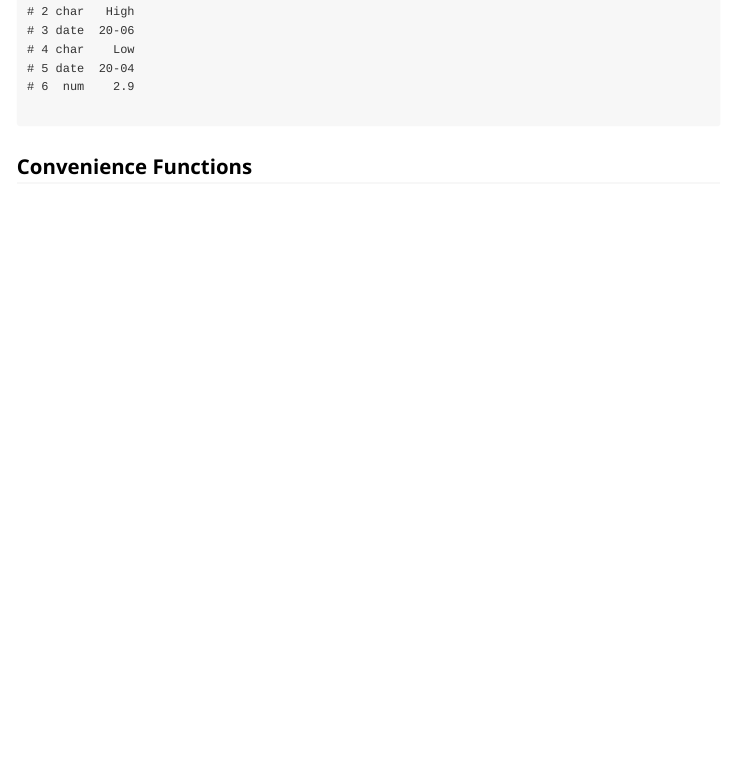
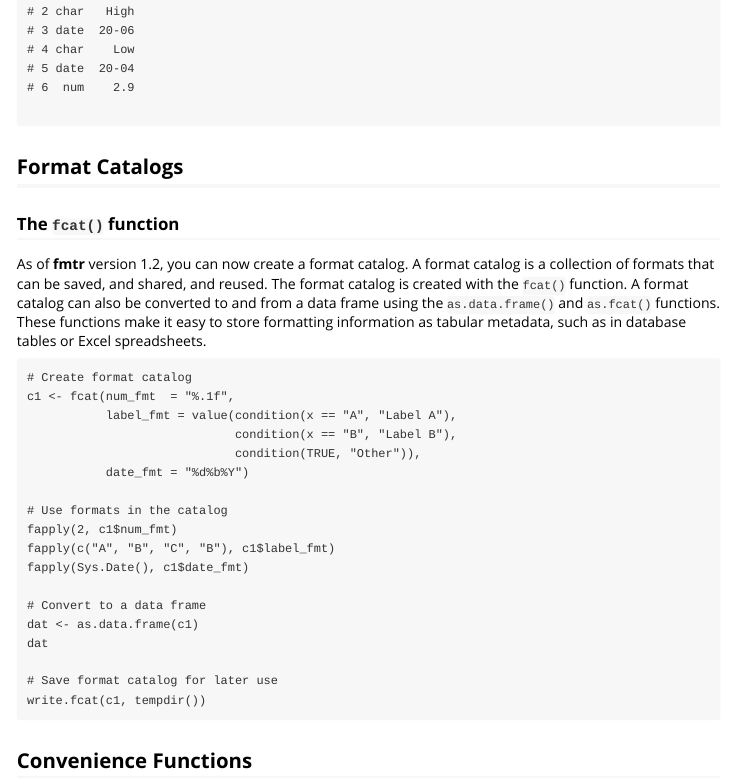
Before and after one commit to dbosak01/fmtr, an R Markdown document (vignettes/fmtr-vignette.Rmd): the page in a window 1100 px wide, from 5300 px down before the commit and from 5320 px down after it, so that both start at the same text. Rendered offline with R 4.5, knitr and Pandoc, with nearby package versions.

Commit message:
Readme and vignette updates.

````diff
--- a/vignettes/fmtr-vignette.Rmd
+++ b/vignettes/fmtr-vignette.Rmd
@@ -82,6 +82,7 @@ fdata(df)
 * The `fapply` function to apply formatting to any vector.
 * The `formats` and `fattr` functions to easily assign formatting attributes.
 * The `value` and `condition` functions to create a new user-defined format.
+* The `fcat` function to create a format catalog.
 * The `flist` function to create a formatting list.
 
 ## How to use fdata()
@@ -332,6 +333,38 @@ fdata(df)
 
 ```
 
+## Format Catalogs
+
+### The `fcat()` function
+As of **fmtr** version 1.2, you can now create a format catalog.  A format
+catalog is a collection of formats that can be saved, and shared, and reused.
+The format catalog is created with the `fcat()` function.  A format catalog
+can also be converted to and from a data frame using the `as.data.frame()`
+and `as.fcat()` functions.  These functions make it easy to store
+formatting information as tabular metadata, such as in database tables or
+Excel spreadsheets.
+```
+# Create format catalog
+c1 <- fcat(num_fmt  = "%.1f",
+           label_fmt = value(condition(x == "A", "Label A"),
+                             condition(x == "B", "Label B"),
+                             condition(TRUE, "Other")),
+           date_fmt = "%d%b%Y")
+
+# Use formats in the catalog
+fapply(2, c1$num_fmt)
+fapply(c("A", "B", "C", "B"), c1$label_fmt)
+fapply(Sys.Date(), c1$date_fmt)
+
+# Convert to a data frame
+dat <- as.data.frame(c1)
+dat
+
+# Save format catalog for later use
+write.fcat(c1, tempdir())
+
+```
+
 ## Convenience Functions
 
 ### The `formats()` function
````
Also changed, not shown: README.md.
